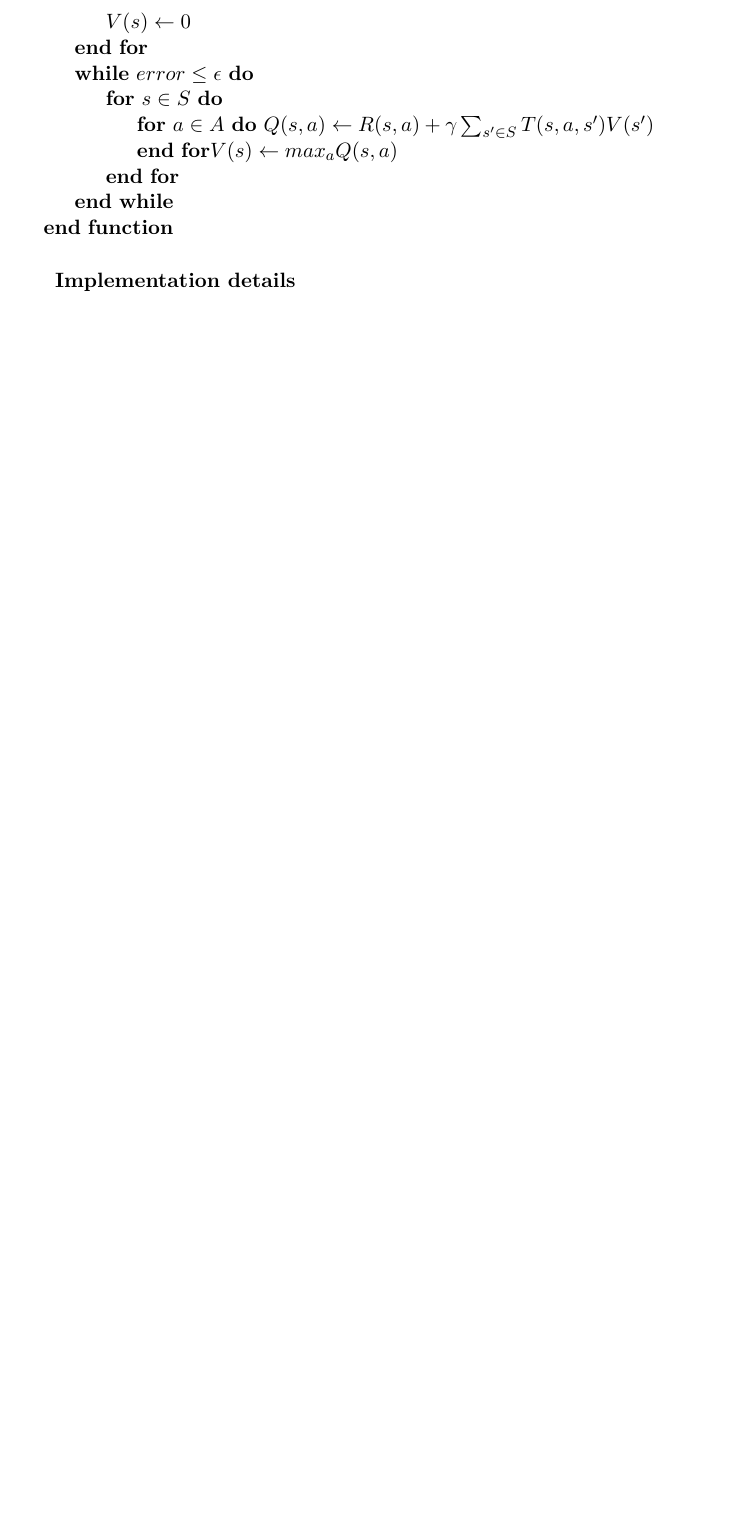
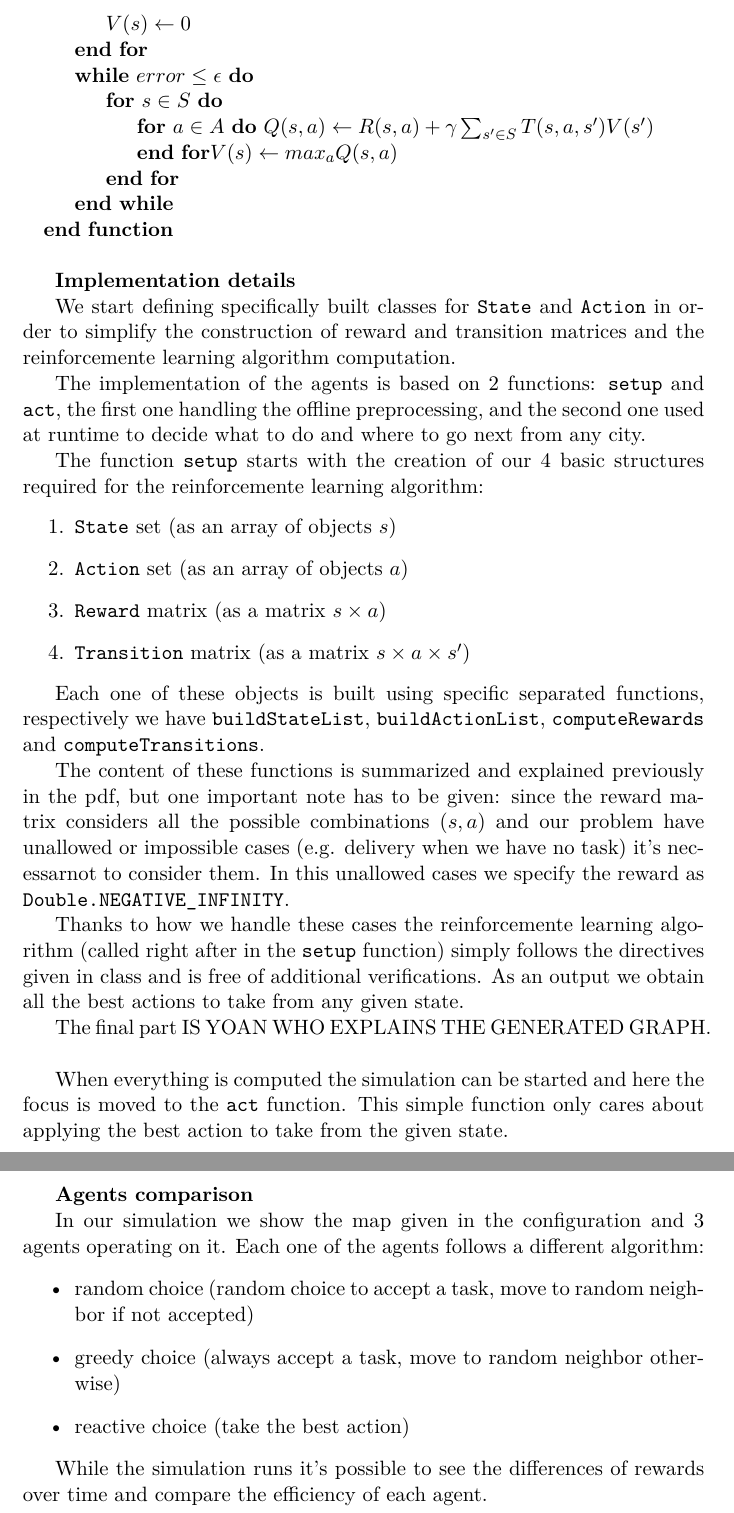
Before and after one commit to greut/intelligent_agents, a LaTeX document (ex1/doc/report.tex): part of page 3 of 3 before the commit and two parts of pages 3 and 4 of 4 after it, the two joined at a grey line, cut so that both start at the same text, the shorter picture padded with empty space. Compiled offline with XeLaTeX.

Commit message:
report almost complete

```diff
--- a/ex1/doc/report.tex
+++ b/ex1/doc/report.tex
@@ -149,6 +149,41 @@ store which $a$ was the $max$ one and not only the best value.
 \bigskip
 \textbf{Implementation details}
 
+We start defining specifically built classes for \texttt{State} and \texttt{Action} in order to simplify the construction of reward and transition matrices and the reinforcemente learning algorithm computation.
+
+The implementation of the agents is based on 2 functions: \texttt{setup} and \texttt{act}, the first one handling the offline preprocessing, and the second one used at runtime to decide what to do and where to go next from any city.
+
+The function \texttt{setup} starts with the creation of our 4 basic structures required for the reinforcemente learning algorithm:
+\begin{enumerate}
+	\item{\texttt{State} set (as an array of objects $s$)}
+	\item{\texttt{Action} set (as an array of objects $a$)}
+	\item{\texttt{Reward} matrix (as a matrix $s \times a$)}
+	\item{\texttt{Transition} matrix (as a matrix $s \times a \times s'$)}
+\end{enumerate}
+
+Each one of these objects is built using specific separated functions, respectively we have \texttt{buildStateList}, \texttt{buildActionList}, \texttt{computeRewards} and \texttt{computeTransitions}.
+
+The content of these functions is summarized and explained previously in the pdf, but one important note has to be given: since the reward matrix considers all the possible combinations $(s, a)$ and our problem have unallowed or impossible cases (e.g. delivery when we have no task) it's necessarnot to consider them. In this unallowed cases we specify the reward as \texttt{Double.NEGATIVE\_INFINITY}.
+
+Thanks to how we handle these cases the reinforcemente learning algorithm (called right after in the \texttt{setup} function) simply follows the directives given in class and is free of additional verifications. As an output we obtain all the best actions to take from any given state.
+
+The final part IS YOAN WHO EXPLAINS THE GENERATED GRAPH.\newline
 
 
+When everything is computed the simulation can be started and here the focus is moved to the \texttt{act} function. This simple function only cares about applying the best action to take from the given state.
+
+
+
+\bigskip
+\textbf{Agents comparison}
+
+In our simulation we show the map given in the configuration and 3 agents operating on it. Each one of the agents follows a different algorithm:
+\begin{itemize}
+\item{random choice (random choice to accept a task, move to random neighbor if not accepted)}
+\item{greedy choice (always accept a task, move to random neighbor otherwise)}
+\item{reactive choice (take the best action)}
+\end{itemize}
+
+While the simulation runs it's possible to see the differences of rewards over time and compare the efficiency of each agent.
+
 \end{document}
```
